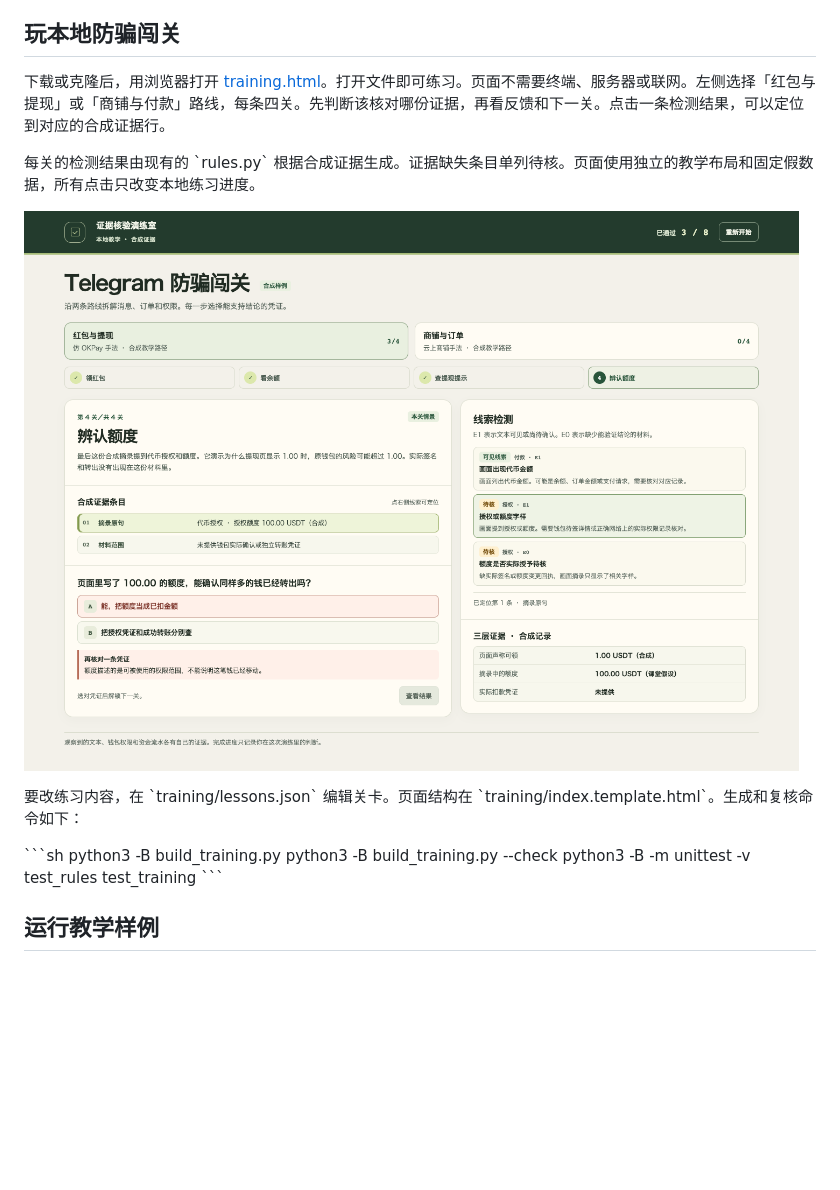
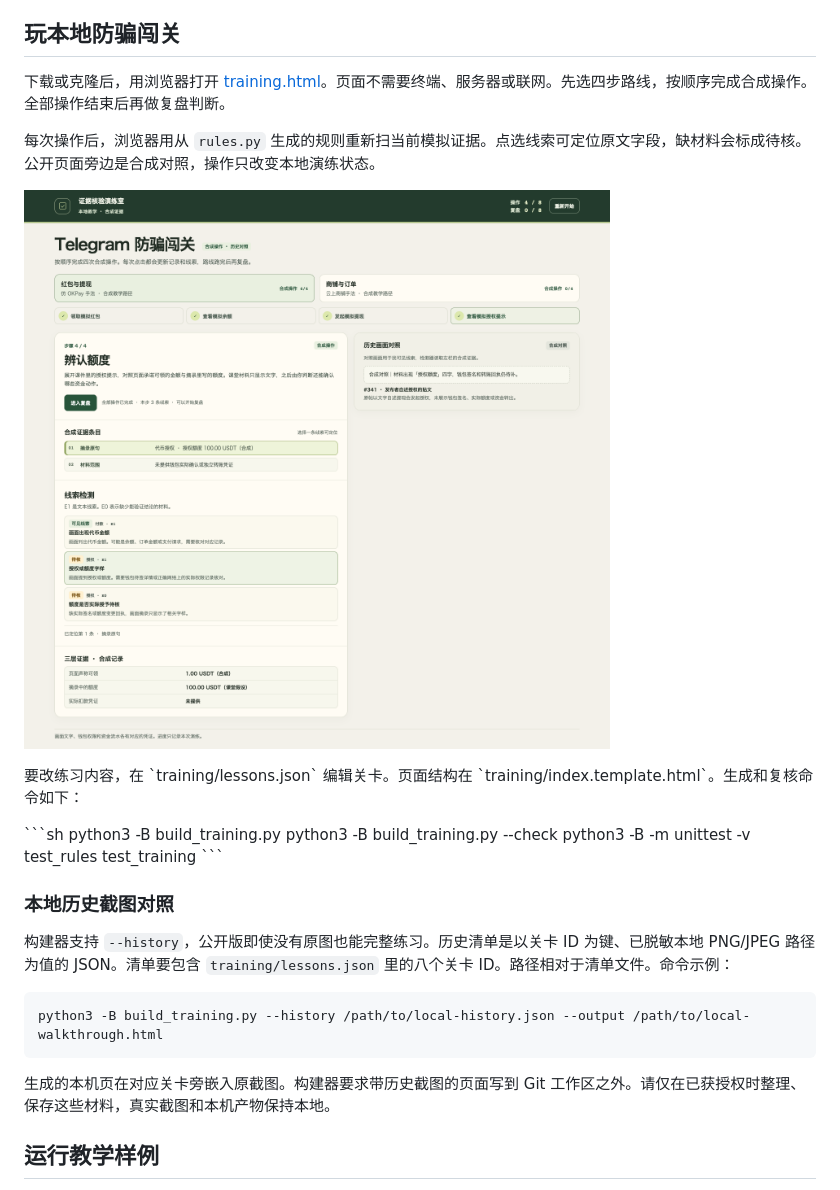
Before and after one commit to blueblackwill/telegram-scam-review, a Markdown page: README.md, the part around one of its changes. Drawn GitHub-style; pictures changed too: training/sample-screen.png; blank space fills up the shorter version.

Commit message:
Run training operations before evidence review

````diff
--- a/README.md
+++ b/README.md
@@ -6,7 +6,7 @@
 
 ## 玩本地防骗闯关
 
-下载或克隆后，用浏览器打开 [training.html](training.html)。打开文件即可练习。页面不需要终端、服务器或联网。左侧选择「红包与提现」或「商铺与付款」路线，每条四关。先判断该核对哪份证据，再看反馈和下一关。点击一条检测结果，可以定位到对应的合成证据行。
+下载或克隆后，用浏览器打开 [training.html](training.html)。页面不需要终端、服务器或联网。先选四步路线，按顺序完成合成操作。全部操作结束后再做复盘判断。
 
-每关的检测结果由现有的 \`rules.py\` 根据合成证据生成。证据缺失条目单列待核。页面使用独立的教学布局和固定假数据，所有点击只改变本地练习进度。
+每次操作后，浏览器用从 `rules.py` 生成的规则重新扫当前模拟证据。点选线索可定位原文字段，缺材料会标成待核。公开页面旁边是合成对照，操作只改变本地演练状态。
 
@@ -19,6 +19,16 @@ python3 -B build_training.py
 python3 -B build_training.py --check
 python3 -B -m unittest -v test_rules test_training
 \`\`\`
+
+### 本地历史截图对照
+
+构建器支持 `--history`，公开版即使没有原图也能完整练习。历史清单是以关卡 ID 为键、已脱敏本地 PNG/JPEG 路径为值的 JSON。清单要包含 `training/lessons.json` 里的八个关卡 ID。路径相对于清单文件。命令示例：
+
+```sh
+python3 -B build_training.py --history /path/to/local-history.json --output /path/to/local-walkthrough.html
+```
+
+生成的本机页在对应关卡旁嵌入原截图。构建器要求带历史截图的页面写到 Git 工作区之外。请仅在已获授权时整理、保存这些材料，真实截图和本机产物保持本地。
 
 ## 运行教学样例
 
````
Also changed, not shown: other parts of README.md (+1 -1 lines), 7 other files.
